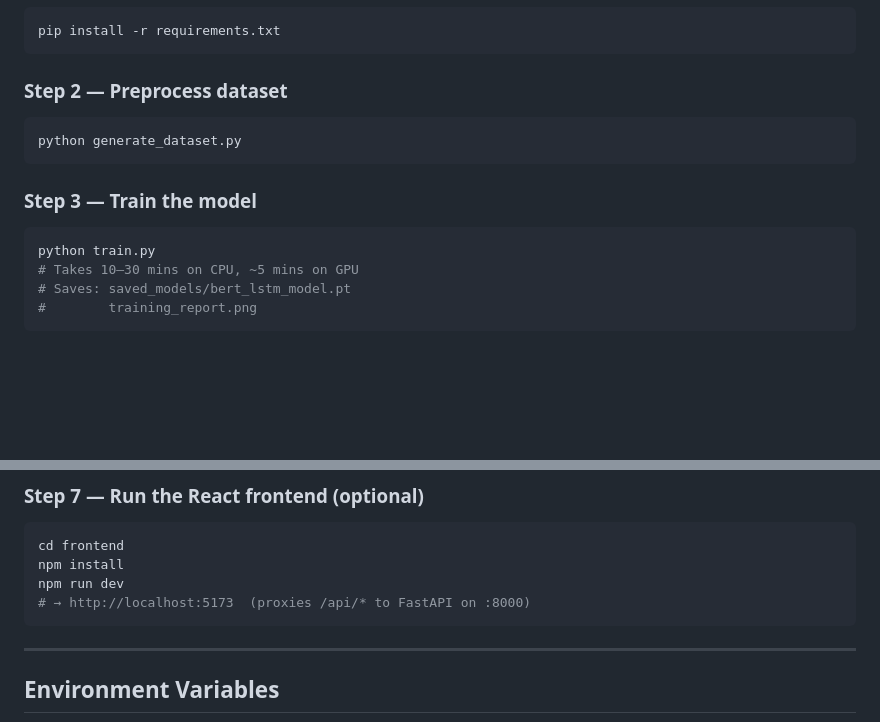
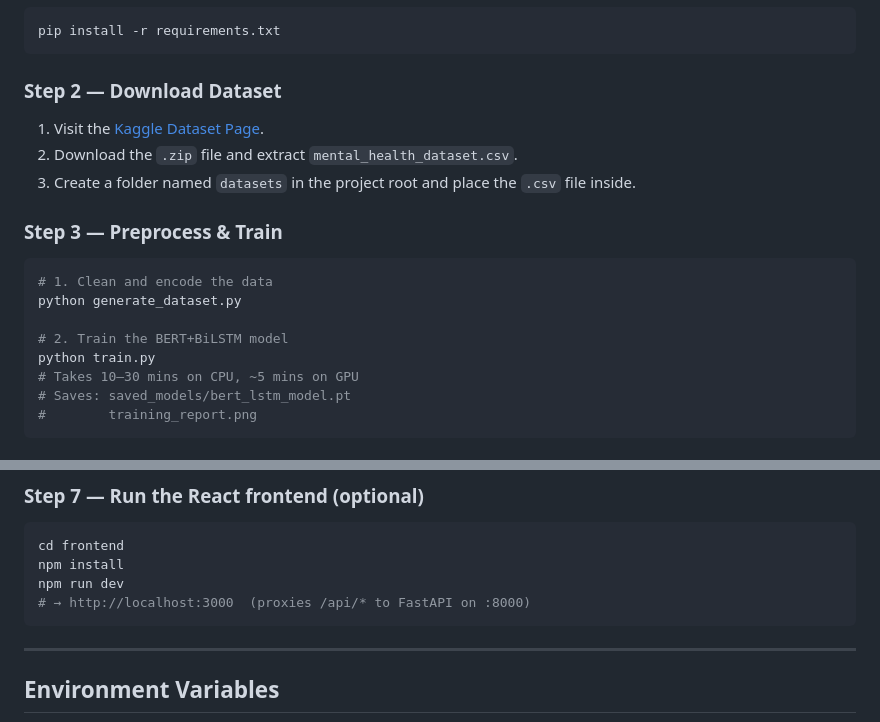
Before and after one commit to dynamicprash/solace-ai, a Markdown page: README.md, 2 parts joined by grey strips. Rendered like a GitHub page; blank space fills up the shorter version.

````diff
--- a/README.md
+++ b/README.md
@@ -104,13 +104,17 @@ The core BERT+BiLSTM classification model is trained on a comprehensive mental h
 pip install -r requirements.txt
 ```
 
-### Step 2 — Preprocess dataset
+### Step 2 — Download Dataset
+1. Visit the [Kaggle Dataset Page](https://www.kaggle.com/datasets/suchintikasarkar/sentiment-analysis-for-mental-health).
+2. Download the `.zip` file and extract `mental_health_dataset.csv`.
+3. Create a folder named `datasets` in the project root and place the `.csv` file inside.
+
+### Step 3 — Preprocess & Train
 ```bash
+# 1. Clean and encode the data
 python generate_dataset.py
-```
 
-### Step 3 — Train the model
-```bash
+# 2. Train the BERT+BiLSTM model
 python train.py
 # Takes 10–30 mins on CPU, ~5 mins on GPU
 # Saves: saved_models/bert_lstm_model.pt
@@ -149,7 +153,7 @@ python app.py
 cd frontend
 npm install
 npm run dev
-# → http://localhost:5173  (proxies /api/* to FastAPI on :8000)
+# → http://localhost:3000  (proxies /api/* to FastAPI on :8000)
 ```
 
 ---
````
